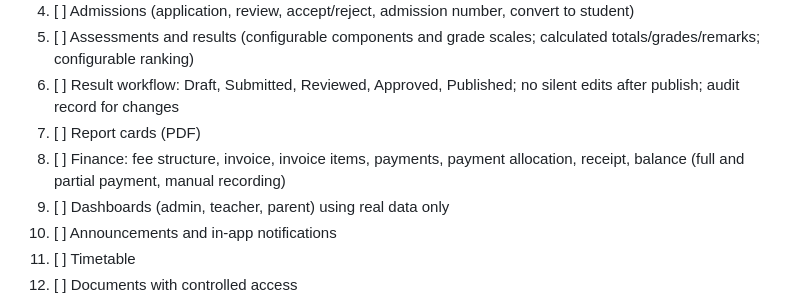
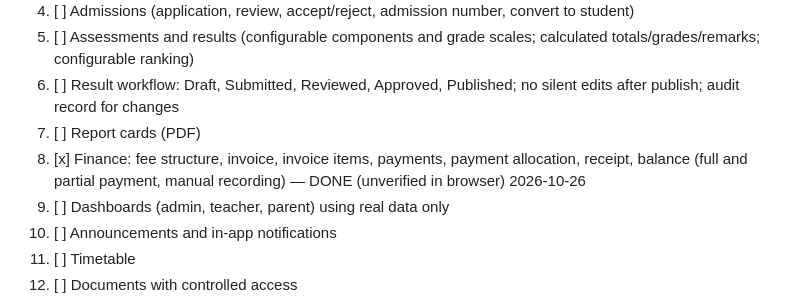
Before and after one commit to ZACCH0/SCHOOL_SAAS, a Markdown page: Requirements.md, the part around the change. Drawn GitHub-style.

Commit message:
docs: mark T13 finance done in requirements and project state

```diff
--- a/Requirements.md
+++ b/Requirements.md
@@ -40,7 +40,7 @@ Types: **REQ** = product requirement, **TECH** = implementation rule, **FUTURE**
 5. [ ] Assessments and results (configurable components and grade scales; calculated totals/grades/remarks; configurable ranking)
 6. [ ] Result workflow: Draft, Submitted, Reviewed, Approved, Published; no silent edits after publish; audit record for changes
 7. [ ] Report cards (PDF)
-8. [ ] Finance: fee structure, invoice, invoice items, payments, payment allocation, receipt, balance (full and partial payment, manual recording)
+8. [x] Finance: fee structure, invoice, invoice items, payments, payment allocation, receipt, balance (full and partial payment, manual recording) — DONE (unverified in browser) 2026-10-26
 9. [ ] Dashboards (admin, teacher, parent) using real data only
 10. [ ] Announcements and in-app notifications
 11. [ ] Timetable
```
